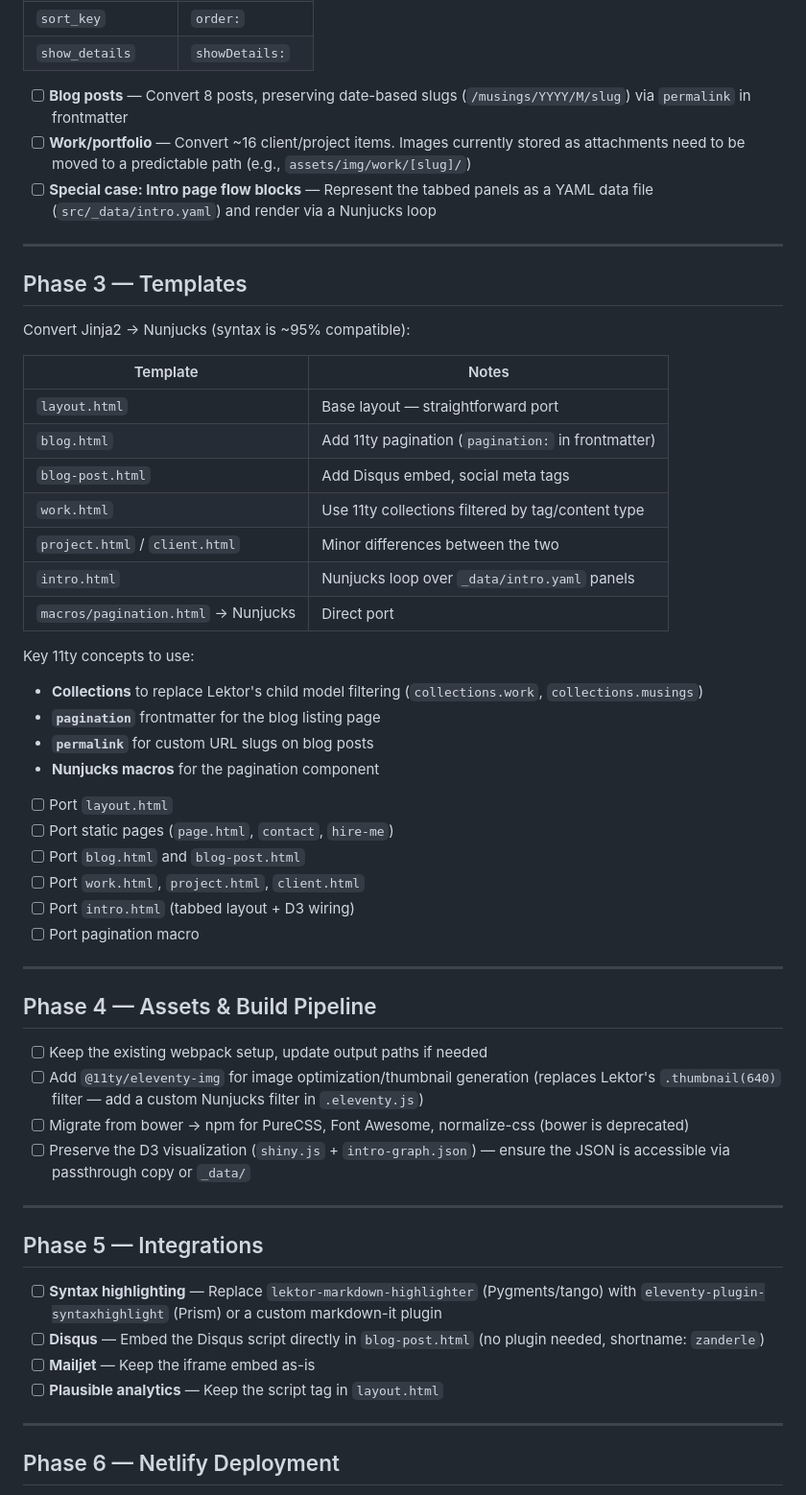
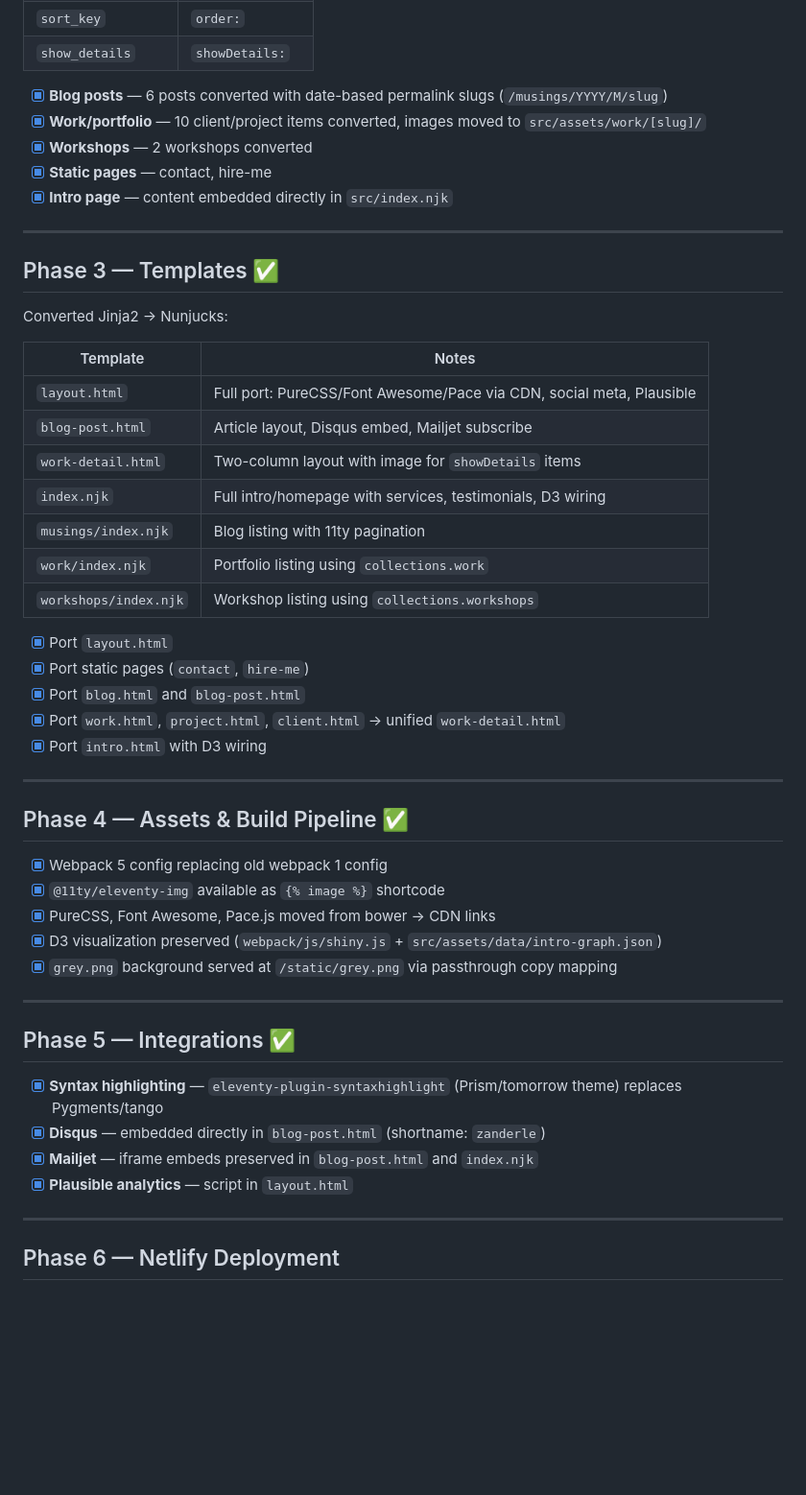
Before and after one commit to zanderle/zanderle, a Markdown page: MIGRATION_PLAN.md, the part around one of its changes. Shown at 96% size. Drawn GitHub-style; blank space fills up the shorter version.

Commit message:
Update migration plan: mark phases 0-5 complete, document Phase 6 steps
Co-Authored-By: Claude Sonnet 4.6 <noreply@anthropic.com>

```diff
--- a/MIGRATION_PLAN.md
+++ b/MIGRATION_PLAN.md
@@ -47,56 +46,52 @@ Each content type maps cleanly:
 | `sort_key`         | `order:`         |
 | `show_details`     | `showDetails:`   |
 
-- [ ] **Blog posts** — Convert 8 posts, preserving date-based slugs (`/musings/YYYY/M/slug`) via `permalink` in frontmatter
-- [ ] **Work/portfolio** — Convert ~16 client/project items. Images currently stored as attachments need to be moved to a predictable path (e.g., `assets/img/work/[slug]/`)
-- [ ] **Special case: Intro page flow blocks** — Represent the tabbed panels as a YAML data file (`src/_data/intro.yaml`) and render via a Nunjucks loop
+- [x] **Blog posts** — 6 posts converted with date-based permalink slugs (`/musings/YYYY/M/slug`)
+- [x] **Work/portfolio** — 10 client/project items converted, images moved to `src/assets/work/[slug]/`
+- [x] **Workshops** — 2 workshops converted
+- [x] **Static pages** — contact, hire-me
+- [x] **Intro page** — content embedded directly in `src/index.njk`
 
 ---
 
-## Phase 3 — Templates
+## Phase 3 — Templates ✅
 
-Convert Jinja2 → Nunjucks (syntax is ~95% compatible):
+Converted Jinja2 → Nunjucks:
 
-| Template                            | Notes                                              |
-|-------------------------------------|----------------------------------------------------|
-| `layout.html`                       | Base layout — straightforward port                 |
-| `blog.html`                         | Add 11ty pagination (`pagination:` in frontmatter) |
-| `blog-post.html`                    | Add Disqus embed, social meta tags                 |
-| `work.html`                         | Use 11ty collections filtered by tag/content type  |
-| `project.html` / `client.html`      | Minor differences between the two                  |
-| `intro.html`                        | Nunjucks loop over `_data/intro.yaml` panels       |
-| `macros/pagination.html` → Nunjucks | Direct port                                        |
+| Template | Notes |
+|---|---|
+| `layout.html` | Full port: PureCSS/Font Awesome/Pace via CDN, social meta, Plausible |
+| `blog-post.html` | Article layout, Disqus embed, Mailjet subscribe |
+| `work-detail.html` | Two-column layout with image for `showDetails` items |
+| `index.njk` | Full intro/homepage with services, testimonials, D3 wiring |
+| `musings/index.njk` | Blog listing with 11ty pagination |
+| `work/index.njk` | Portfolio listing using `collections.work` |
+| `workshops/index.njk` | Workshop listing using `collections.workshops` |
 
-Key 11ty concepts to use:
-- **Collections** to replace Lektor's child model filtering (`collections.work`, `collections.musings`)
-- **`pagination`** frontmatter for the blog listing page
-- **`permalink`** for custom URL slugs on blog posts
-- **Nunjucks macros** for the pagination component
-
-- [ ] Port `layout.html`
-- [ ] Port static pages (`page.html`, `contact`, `hire-me`)
-- [ ] Port `blog.html` and `blog-post.html`
-- [ ] Port `work.html`, `project.html`, `client.html`
-- [ ] Port `intro.html` (tabbed layout + D3 wiring)
-- [ ] Port pagination macro
+- [x] Port `layout.html`
+- [x] Port static pages (`contact`, `hire-me`)
+- [x] Port `blog.html` and `blog-post.html`
+- [x] Port `work.html`, `project.html`, `client.html` → unified `work-detail.html`
+- [x] Port `intro.html` with D3 wiring
 
 ---
 
-## Phase 4 — Assets & Build Pipeline
+## Phase 4 — Assets & Build Pipeline ✅
 
-- [ ] Keep the existing webpack setup, update output paths if needed
-- [ ] Add `@11ty/eleventy-img` for image optimization/thumbnail generation (replaces Lektor's `.thumbnail(640)` filter — add a custom Nunjucks filter in `.eleventy.js`)
-- [ ] Migrate from bower → npm for PureCSS, Font Awesome, normalize-css (bower is deprecated)
-- [ ] Preserve the D3 visualization (`shiny.js` + `intro-graph.json`) — ensure the JSON is accessible via passthrough copy or `_data/`
+- [x] Webpack 5 config replacing old webpack 1 config
+- [x] `@11ty/eleventy-img` available as `{% image %}` shortcode
+- [x] PureCSS, Font Awesome, Pace.js moved from bower → CDN links
+- [x] D3 visualization preserved (`webpack/js/shiny.js` + `src/assets/data/intro-graph.json`)
+- [x] `grey.png` background served at `/static/grey.png` via passthrough copy mapping
 
 ---
 
-## Phase 5 — Integrations
+## Phase 5 — Integrations ✅
 
-- [ ] **Syntax highlighting** — Replace `lektor-markdown-highlighter` (Pygments/tango) with `eleventy-plugin-syntaxhighlight` (Prism) or a custom markdown-it plugin
-- [ ] **Disqus** — Embed the Disqus script directly in `blog-post.html` (no plugin needed, shortname: `zanderle`)
-- [ ] **Mailjet** — Keep the iframe embed as-is
-- [ ] **Plausible analytics** — Keep the script tag in `layout.html`
+- [x] **Syntax highlighting** — `eleventy-plugin-syntaxhighlight` (Prism/tomorrow theme) replaces Pygments/tango
+- [x] **Disqus** — embedded directly in `blog-post.html` (shortname: `zanderle`)
+- [x] **Mailjet** — iframe embeds preserved in `blog-post.html` and `index.njk`
+- [x] **Plausible analytics** — script in `layout.html`
 
 ---
 
```
Also changed, not shown: other parts of MIGRATION_PLAN.md (+21 -47 lines).
